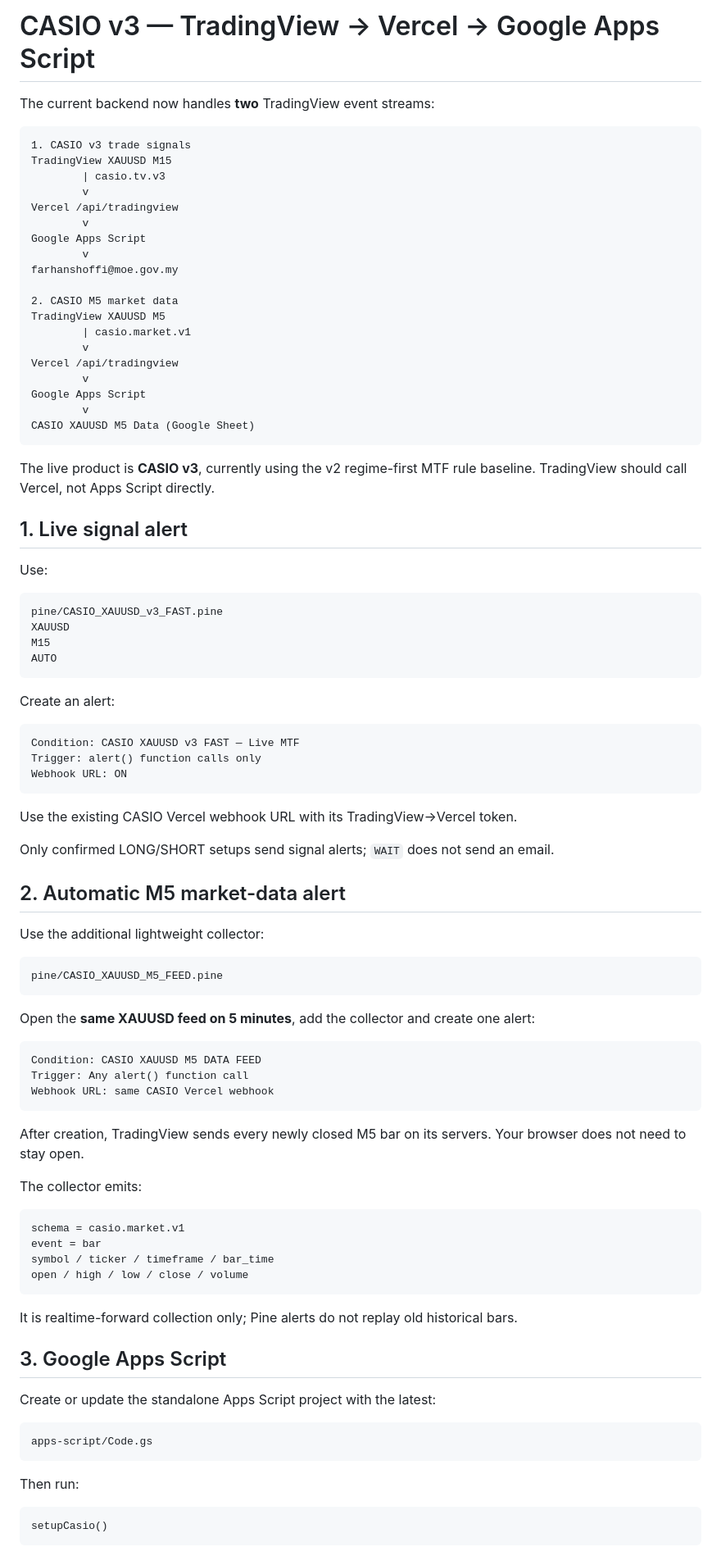
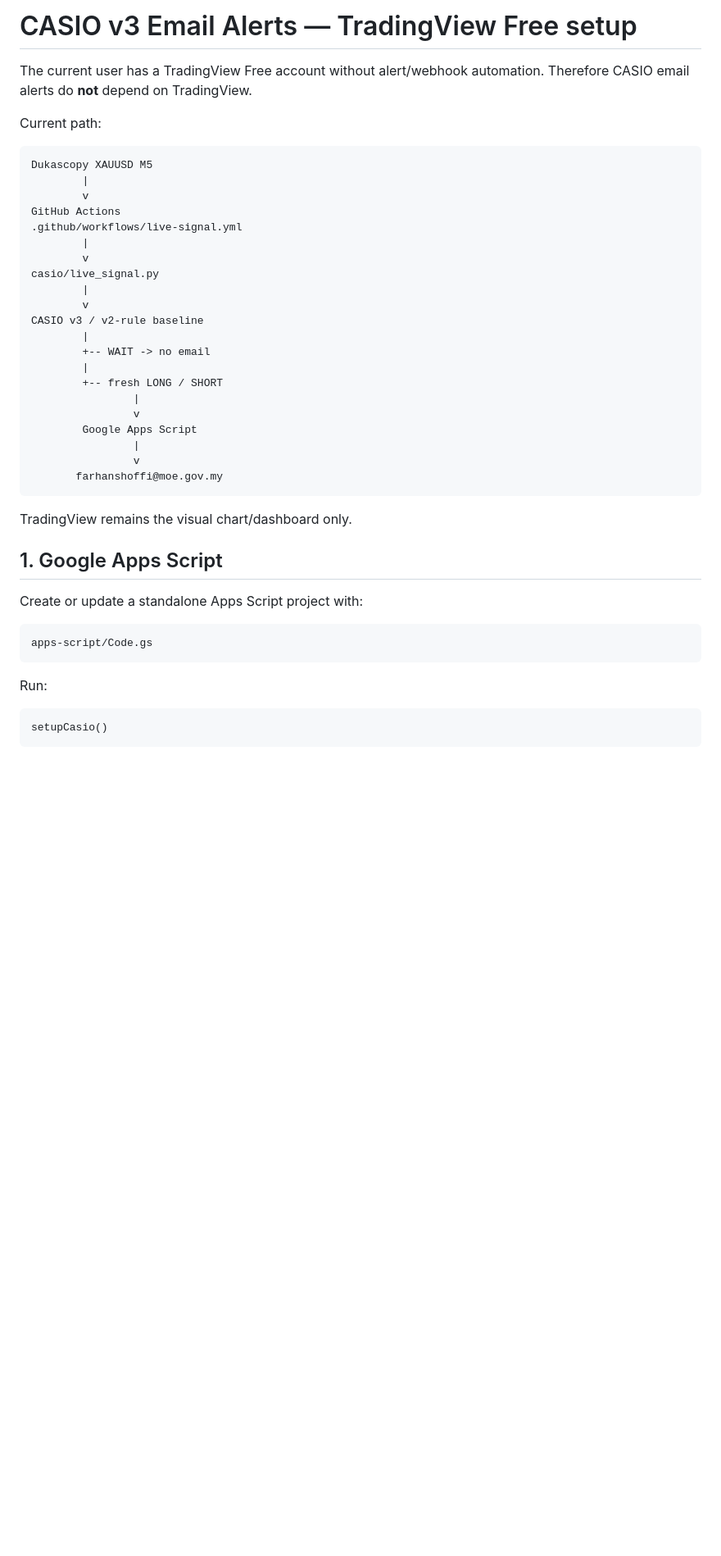
Before and after one commit to farshoffs/casio, a Markdown page: docs/CASIO_V3_EMAIL.md, the part around one of its changes. Shown at 82% size. Rendered like a GitHub page; blank space fills up the shorter version.

Commit message:
Document free-plan GitHub to Apps Script signal email path

````diff
--- a/docs/CASIO_V3_EMAIL.md
+++ b/docs/CASIO_V3_EMAIL.md
@@ -1,92 +1,44 @@
-# CASIO v3 — TradingView -> Vercel -> Google Apps Script
+# CASIO v3 Email Alerts — TradingView Free setup
 
-The current backend now handles **two** TradingView event streams:
+The current user has a TradingView Free account without alert/webhook automation. Therefore CASIO email alerts do **not** depend on TradingView.
+
+Current path:
 
 ```text
-1. CASIO v3 trade signals
-TradingView XAUUSD M15
-        | casio.tv.v3
+Dukascopy XAUUSD M5
+        |
         v
-Vercel /api/tradingview
+GitHub Actions
+.github/workflows/live-signal.yml
+        |
         v
-Google Apps Script
+casio/live_signal.py
+        |
         v
-farhanshoffi@moe.gov.my
-
-2. CASIO M5 market data
-TradingView XAUUSD M5
-        | casio.market.v1
-        v
-Vercel /api/tradingview
-        v
-Google Apps Script
-        v
-CASIO XAUUSD M5 Data (Google Sheet)
+CASIO v3 / v2-rule baseline
+        |
+        +-- WAIT -> no email
+        |
+        +-- fresh LONG / SHORT
+                |
+                v
+        Google Apps Script
+                |
+                v
+       farhanshoffi@moe.gov.my
 ```
 
-The live product is **CASIO v3**, currently using the v2 regime-first MTF rule baseline. TradingView should call Vercel, not Apps Script directly.
+TradingView remains the visual chart/dashboard only.
 
-## 1. Live signal alert
+## 1. Google Apps Script
 
-Use:
-
-```text
-pine/CASIO_XAUUSD_v3_FAST.pine
-XAUUSD
-M15
-AUTO
-```
-
-Create an alert:
-
-```text
-Condition: CASIO XAUUSD v3 FAST — Live MTF
-Trigger: alert() function calls only
-Webhook URL: ON
-```
-
-Use the existing CASIO Vercel webhook URL with its TradingView->Vercel token.
-
-Only confirmed LONG/SHORT setups send signal alerts; `WAIT` does not send an email.
-
-## 2. Automatic M5 market-data alert
-
-Use the additional lightweight collector:
-
-```text
-pine/CASIO_XAUUSD_M5_FEED.pine
-```
-
-Open the **same XAUUSD feed on 5 minutes**, add the collector and create one alert:
-
-```text
-Condition: CASIO XAUUSD M5 DATA FEED
-Trigger: Any alert() function call
-Webhook URL: same CASIO Vercel webhook
-```
-
-After creation, TradingView sends every newly closed M5 bar on its servers. Your browser does not need to stay open.
-
-The collector emits:
-
-```text
-schema = casio.market.v1
-event = bar
-symbol / ticker / timeframe / bar_time
-open / high / low / close / volume
-```
-
-It is realtime-forward collection only; Pine alerts do not replay old historical bars.
-
-## 3. Google Apps Script
-
-Create or update the standalone Apps Script project with the latest:
+Create or update a standalone Apps Script project with:
 
 ```text
 apps-script/Code.gs
 ```
 
-Then run:
+Run:
 
 ```text
 setupCasio()
````
Also changed, not shown: other parts of docs/CASIO_V3_EMAIL.md (+87 -88 lines).
